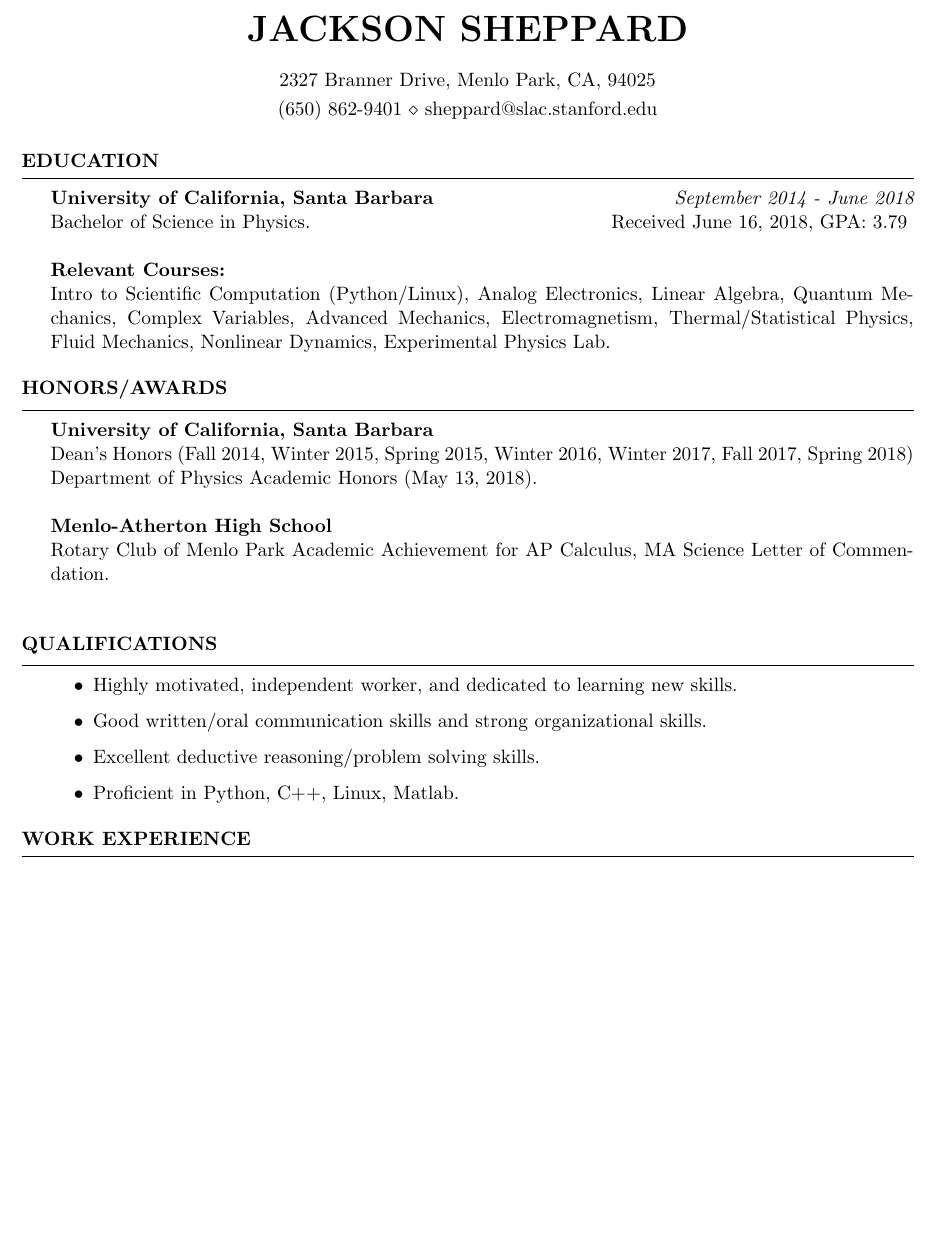
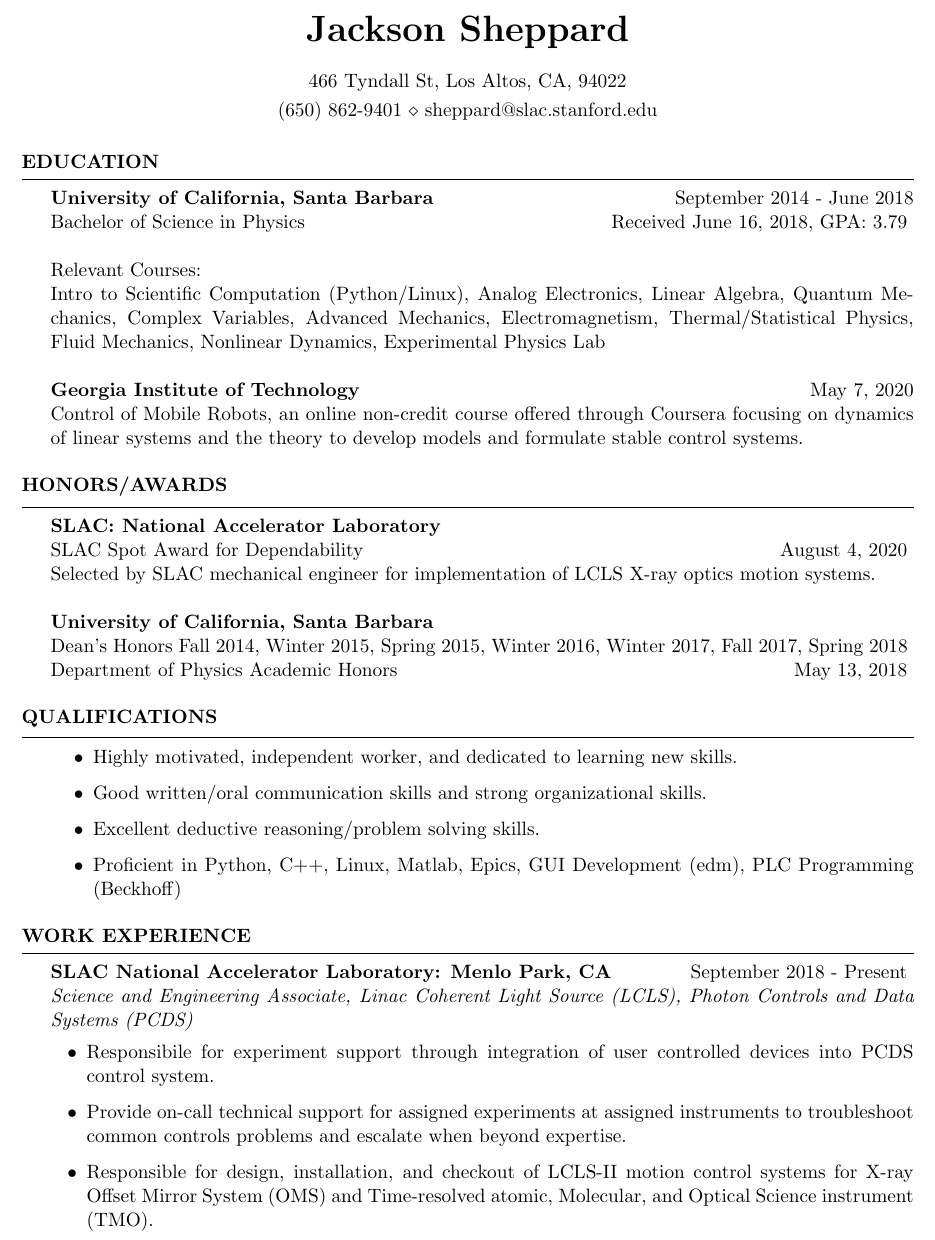
Before and after one commit to jsheppard95/JacksonSheppard_Resume, a LaTeX CV (JacksonSheppard-Resume.tex, which reads resume.cls): part of page 1 of 2, cut at the place of the change, the shorter picture padded with empty space. Compiled offline with pdfLaTeX.

Commit message:
MNT: resume updates

```diff
--- a/jackson_resume.tex
+++ b/JacksonSheppard-Resume.tex
@@ -26,7 +26,7 @@
 \newcommand{\tab}[1]{\hspace{.2667\textwidth}\rlap{#1}}
 \newcommand{\itab}[1]{\hspace{0em}\rlap{#1}}
 \name{Jackson Sheppard} % Your name
-\address{2327 Branner Drive, Menlo Park, CA, 94025} % Your address
+\address{466 Tyndall St, Los Altos, CA, 94022} % Your address
 %\address{123 Pleasant Lane \\ City, State 12345} % Your secondary addess (optional)
 \address{(650) 862-9401 \\ sheppard@slac.stanford.edu} % Your phone number and email
 
@@ -38,11 +38,12 @@
 
 \begin{rSection}{Education}
 
-{\bf University of California, Santa Barbara} \hfill {\em September 2014 - June 2018}
-\\ Bachelor of Science in Physics.\hfill {Received June 16, 2018, GPA: 3.79 } \\ \\
-{\bf Relevant Courses:}
-\\ Intro to Scientific Computation (Python/Linux), Analog Electronics, Linear Algebra, Quantum Mechanics, Complex Variables, Advanced Mechanics, Electromagnetism, Thermal/Statistical Physics, Fluid Mechanics, Nonlinear Dynamics, Experimental Physics Lab.
-
+{\bf University of California, Santa Barbara} \hfill {September 2014 - June 2018}
+\\ Bachelor of Science in Physics \hfill {Received June 16, 2018, GPA: 3.79 } \\ \\
+{Relevant Courses:}
+\\ Intro to Scientific Computation (Python/Linux), Analog Electronics, Linear Algebra, Quantum Mechanics, Complex Variables, Advanced Mechanics, Electromagnetism, Thermal/Statistical Physics, Fluid Mechanics, Nonlinear Dynamics, Experimental Physics Lab \\ \\
+{\bf Georgia Institute of Technology} \hfill {May 7, 2020}
+\\ Control of Mobile Robots, an online non-credit course offered through Coursera focusing on dynamics of linear systems and the theory to develop models and formulate stable control systems.
 \end{rSection}
 
 %---------------------------------------------------------------------------
@@ -50,11 +51,12 @@
 %---------------------------------------------------------------------------
 
 \begin{rSection}{Honors/Awards}
+{\bf SLAC: National Accelerator Laboratory}
+\\SLAC Spot Award for Dependability \hfill {August 4, 2020 }
+\\Selected by SLAC mechanical engineer for implementation of LCLS X-ray optics motion systems.\\ \\
 {\bf University of California, Santa Barbara}
-\\Dean’s Honors (Fall 2014, Winter 2015, Spring 2015, Winter 2016, Winter 2017, Fall 2017, Spring 2018) Department of Physics Academic Honors (May 13, 2018).\\
-\\{\bf Menlo-Atherton High School}\\
-Rotary Club of Menlo Park Academic Achievement for AP Calculus, MA Science Letter of Commendation.\\
-
+\\Dean’s Honors \hfill {Fall 2014, Winter 2015, Spring 2015, Winter 2016, Winter 2017, Fall 2017, Spring 2018 }
+\\Department of Physics Academic Honors \hfill {May 13, 2018 }
 \end{rSection}
 
 %---------------------------------------------------------------------------
@@ -67,7 +69,7 @@
     \item Highly motivated, independent worker, and dedicated to learning new skills.
     \item Good written/oral communication skills and strong organizational skills.
     \item Excellent deductive reasoning/problem solving skills.
-    \item Proficient in Python, C++, Linux, Matlab.
+    \item Proficient in Python, C++, Linux, Matlab, Epics, GUI Development (edm), PLC Programming (Beckhoff)
 \end{itemize}
 
 \end{rSection}
@@ -77,6 +79,13 @@
 %---------------------------------------------------------------------------
 
 \begin{rSection}{Work Experience}
+\begin{rSubsection}{SLAC National Accelerator Laboratory: Menlo Park, CA}{September 2018 - Present}{Science and Engineering Associate, Linac Coherent Light Source (LCLS), Photon Controls and Data Systems (PCDS)}{}
+\begin{itemize}
+    \item Responsibile for experiment support through integration of user controlled devices into PCDS control system.
+    \item Provide on-call technical support for assigned experiments at assigned instruments to troubleshoot common controls problems and escalate when beyond expertise.
+    \item Responsible for design, installation, and checkout of LCLS-II motion control systems for X-ray Offset Mirror System (OMS) and Time-resolved atomic, Molecular, and Optical Science instrument (TMO).
+\end{itemize}
+\end{rSubsection}
 
 \begin{rSubsection}{SLAC National Accelerator Laboratory: Menlo Park, CA}{June 2018 - September 2018}{LCLS Internship Program}{}
 \begin{itemize}
--- a/resume.cls
+++ b/resume.cls
@@ -67,7 +67,8 @@
 % \printname is used to print the name as a page header
 \def \printname {
   \begingroup
-    \hfil{\MakeUppercase{\namesize\bf \@name}}\hfil
+%    \hfil{\MakeUppercase{\namesize\bf \@name}}\hfil
+    \hfil{{\namesize\bf \@name}}\hfil
     \nameskip\break
   \endgroup
 }
```
Also changed, not shown: JacksonSheppard-Resume.pdf (added), jackson_resume.pdf (deleted), 5 other files.
